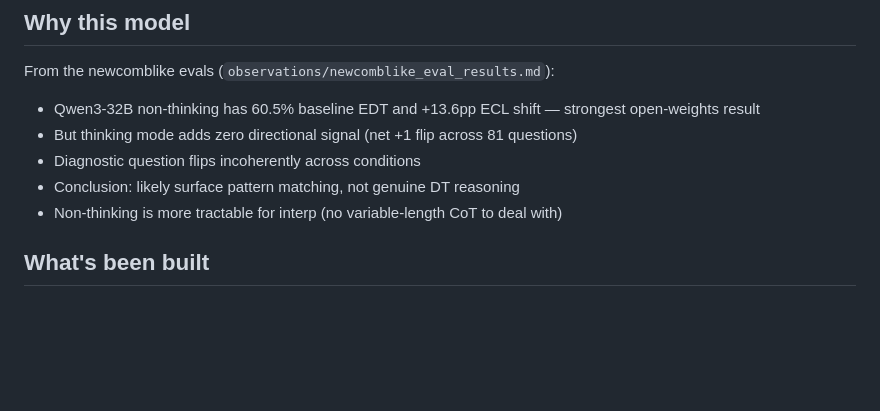
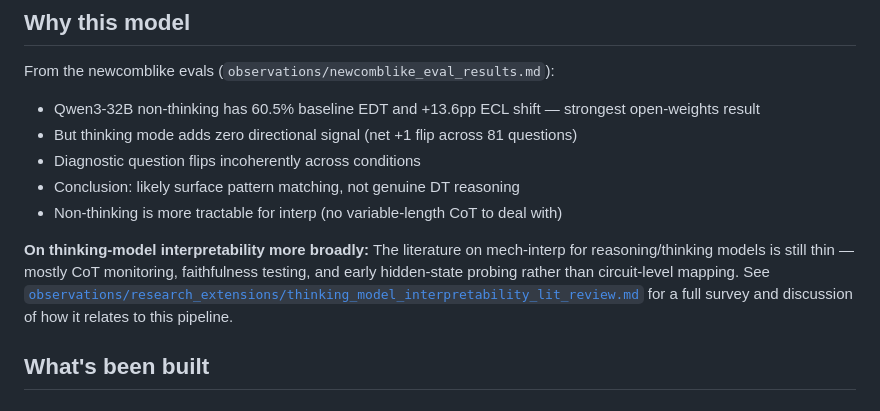
Before and after one commit to ukc10014/cosmichost_mp, a Markdown page: activation_steering/README.md, the part around the change. GitHub-like rendering; blank space fills up the shorter version.

```diff
--- a/activation_steering/README.md
+++ b/activation_steering/README.md
@@ -16,6 +16,8 @@ From the newcomblike evals (`observations/newcomblike_eval_results.md`):
 - Diagnostic question flips incoherently across conditions
 - Conclusion: likely surface pattern matching, not genuine DT reasoning
 - Non-thinking is more tractable for interp (no variable-length CoT to deal with)
+
+**On thinking-model interpretability more broadly:** The literature on mech-interp for reasoning/thinking models is still thin — mostly CoT monitoring, faithfulness testing, and early hidden-state probing rather than circuit-level mapping. See [`observations/research_extensions/thinking_model_interpretability_lit_review.md`](../observations/research_extensions/thinking_model_interpretability_lit_review.md) for a full survey and discussion of how it relates to this pipeline.
 
 ## What's been built
 
```
Also changed, not shown: observations/research_extensions/thinking_model_interpretability_lit_review.md (added, +134 -0 lines).
